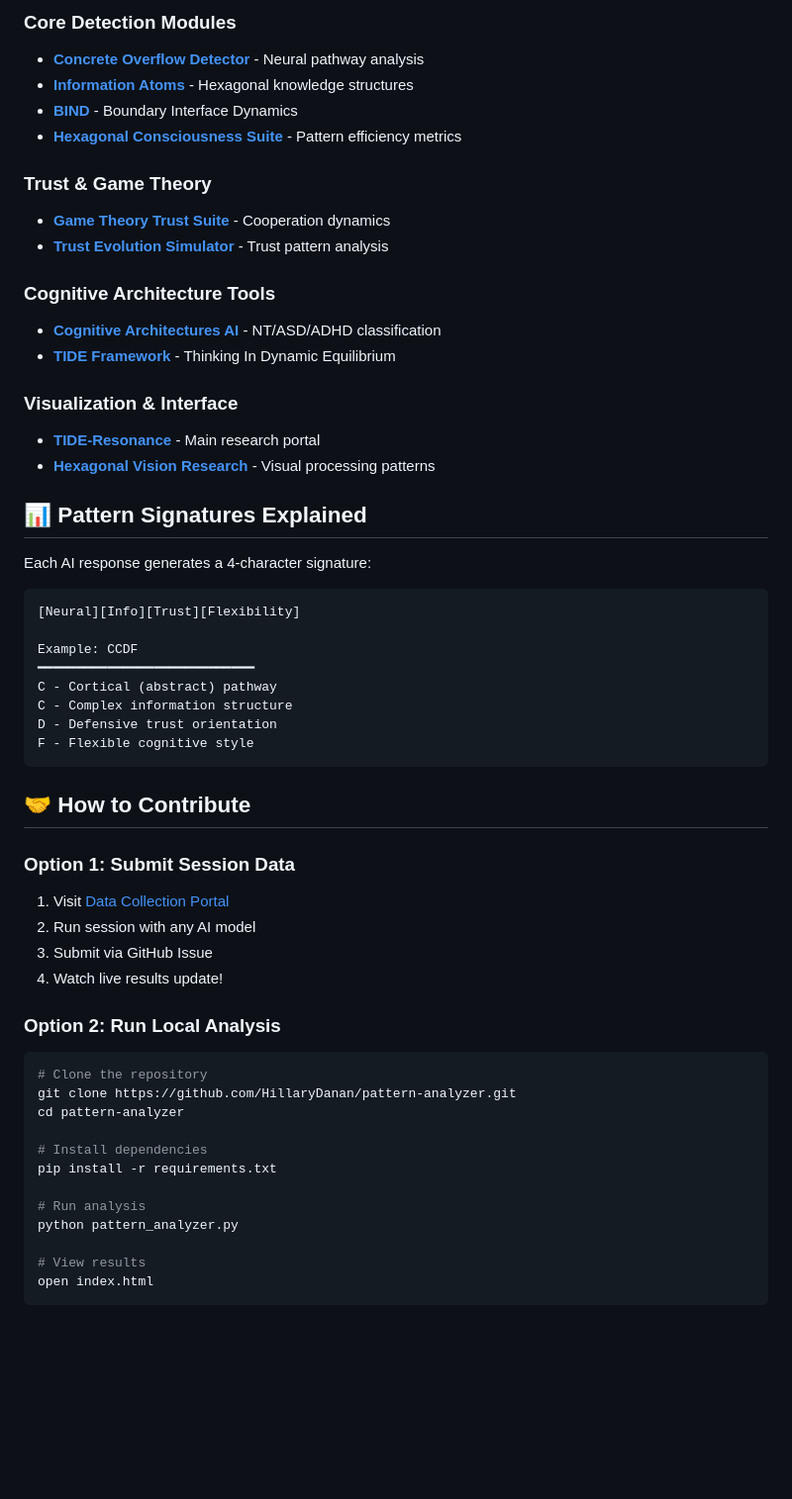
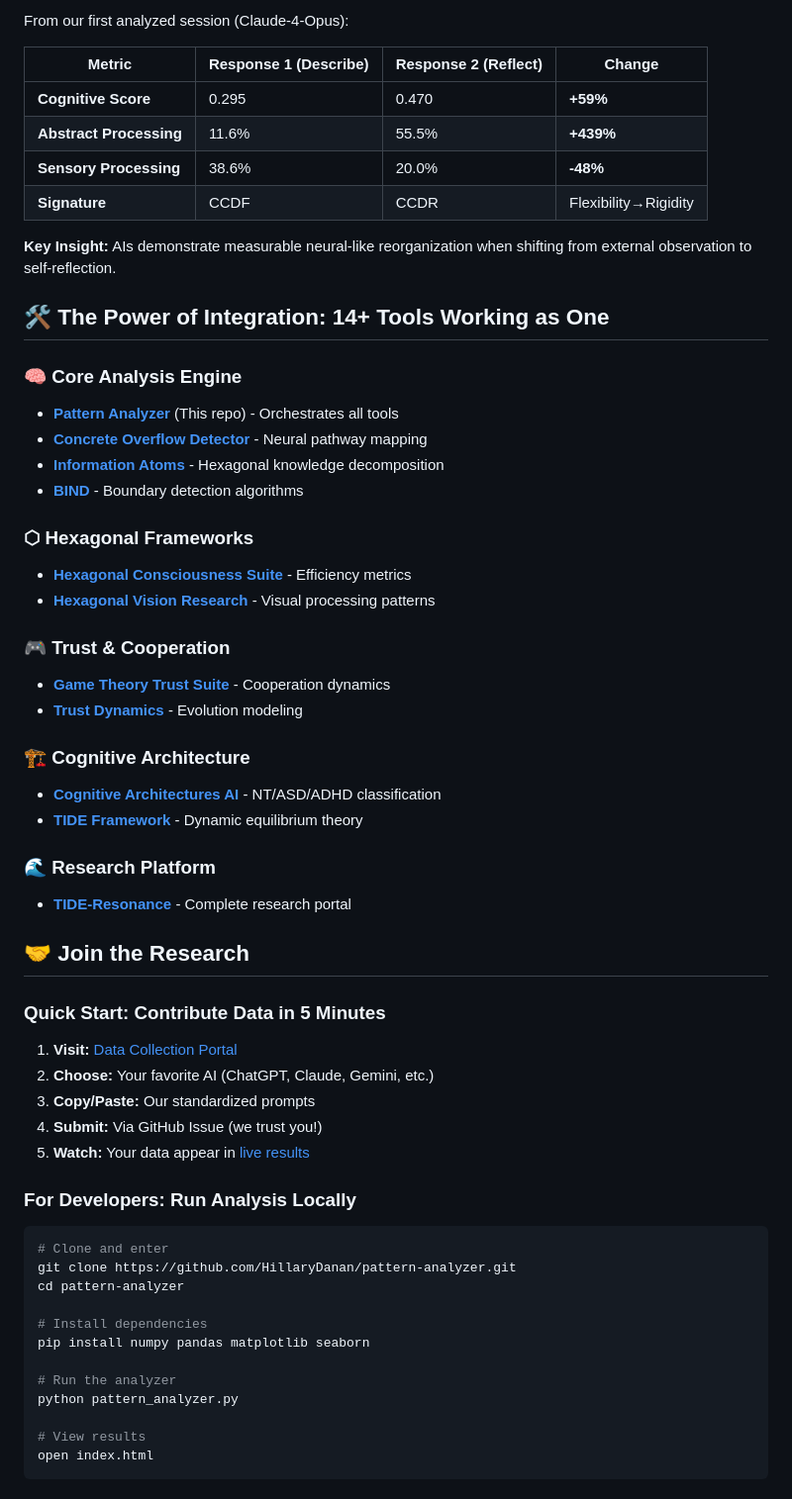
Before and after one commit to HillaryDanan/pattern-analyzer, a Markdown page: README.md, the part around one of its changes. Shown at 99% size. Drawn GitHub-style; blank space fills up the shorter version.

````diff
--- a/README.md
+++ b/README.md
@@ -77,55 +70,59 @@ This framework integrates **14+ repositories** into a unified analysis pipeline:
 
-### Core Detection Modules
-- **[Concrete Overflow Detector](https://github.com/HillaryDanan/concrete-overflow-detector)** - Neural pathway analysis
-- **[Information Atoms](https://github.com/HillaryDanan/information-atoms)** - Hexagonal knowledge structures
-- **[BIND](https://github.com/HillaryDanan/BIND)** - Boundary Interface Dynamics
-- **[Hexagonal Consciousness Suite](https://github.com/HillaryDanan/hexagonal-consciousness-suite)** - Pattern efficiency metrics
+From our first analyzed session (Claude-4-Opus):
 
-### Trust & Game Theory
-- **[Game Theory Trust Suite](https://github.com/HillaryDanan/game-theory-trust-suite)** - Cooperation dynamics
-- **[Trust Evolution Simulator](https://github.com/HillaryDanan/trust-dynamics)** - Trust pattern analysis
+| Metric | Response 1 (Describe) | Response 2 (Reflect) | Change |
+|--------|----------------------|---------------------|---------|
+| **Cognitive Score** | 0.295 | 0.470 | **+59%** |
+| **Abstract Processing** | 11.6% | 55.5% | **+439%** |
+| **Sensory Processing** | 38.6% | 20.0% | **-48%** |
+| **Signature** | CCDF | CCDR | Flexibility→Rigidity |
 
-### Cognitive Architecture Tools
-- **[Cognitive Architectures AI](https://github.com/HillaryDanan/cognitive-architectures-ai)** - NT/ASD/ADHD classification
-- **[TIDE Framework](https://github.com/HillaryDanan/TIDE)** - Thinking In Dynamic Equilibrium
+**Key Insight:** AIs demonstrate measurable neural-like reorganization when shifting from external observation to self-reflection.
 
-### Visualization & Interface
-- **[TIDE-Resonance](https://github.com/HillaryDanan/TIDE-resonance)** - Main research portal
+## 🛠️ The Power of Integration: 14+ Tools Working as One
+
+### 🧠 Core Analysis Engine
+- **[Pattern Analyzer](https://github.com/HillaryDanan/pattern-analyzer)** (This repo) - Orchestrates all tools
+- **[Concrete Overflow Detector](https://github.com/HillaryDanan/concrete-overflow-detector)** - Neural pathway mapping
+- **[Information Atoms](https://github.com/HillaryDanan/information-atoms)** - Hexagonal knowledge decomposition
+- **[BIND](https://github.com/HillaryDanan/BIND)** - Boundary detection algorithms
+
+### ⬡ Hexagonal Frameworks
+- **[Hexagonal Consciousness Suite](https://github.com/HillaryDanan/hexagonal-consciousness-suite)** - Efficiency metrics
 - **[Hexagonal Vision Research](https://github.com/HillaryDanan/hexagonal-vision-research)** - Visual processing patterns
 
-## 📊 Pattern Signatures Explained
+### 🎮 Trust & Cooperation
+- **[Game Theory Trust Suite](https://github.com/HillaryDanan/game-theory-trust-suite)** - Cooperation dynamics
+- **[Trust Dynamics](https://github.com/HillaryDanan/trust-dynamics)** - Evolution modeling
 
-Each AI response generates a 4-character signature:
+### 🏗️ Cognitive Architecture
+- **[Cognitive Architectures AI](https://github.com/HillaryDanan/cognitive-architectures-ai)** - NT/ASD/ADHD classification
+- **[TIDE Framework](https://github.com/HillaryDanan/TIDE)** - Dynamic equilibrium theory
 
-```
-[Neural][Info][Trust][Flexibility]
+### 🌊 Research Platform
+- **[TIDE-Resonance](https://github.com/HillaryDanan/TIDE-resonance)** - Complete research portal
 
-Example: CCDF
-━━━━━━━━━━━━━━━━━━━━━━━━━━━━
-C - Cortical (abstract) pathway
-C - Complex information structure
-D - Defensive trust orientation
-F - Flexible cognitive style
-```
+## 🤝 Join the Research
 
-## 🤝 How to Contribute
+### Quick Start: Contribute Data in 5 Minutes
 
-### Option 1: Submit Session Data
-1. Visit [Data Collection Portal](https://hillarydanan.github.io/TIDE-resonance/collect_enhanced.html)
-2. Run session with any AI model
-3. Submit via GitHub Issue
-4. Watch live results update!
+1. **Visit:** [Data Collection Portal](https://hillarydanan.github.io/TIDE-resonance/collect_enhanced.html)
+2. **Choose:** Your favorite AI (ChatGPT, Claude, Gemini, etc.)
+3. **Copy/Paste:** Our standardized prompts
+4. **Submit:** Via GitHub Issue (we trust you!)
+5. **Watch:** Your data appear in [live results](https://hillarydanan.github.io/pattern-analyzer/)
 
-### Option 2: Run Local Analysis
+### For Developers: Run Analysis Locally
+
 ```bash
-# Clone the repository
+# Clone and enter
 git clone https://github.com/HillaryDanan/pattern-analyzer.git
 cd pattern-analyzer
 
 # Install dependencies
-pip install -r requirements.txt
+pip install numpy pandas matplotlib seaborn
 
-# Run analysis
+# Run the analyzer
 python pattern_analyzer.py
 
 # View results
````
Also changed, not shown: other parts of README.md (+98 -90 lines).
